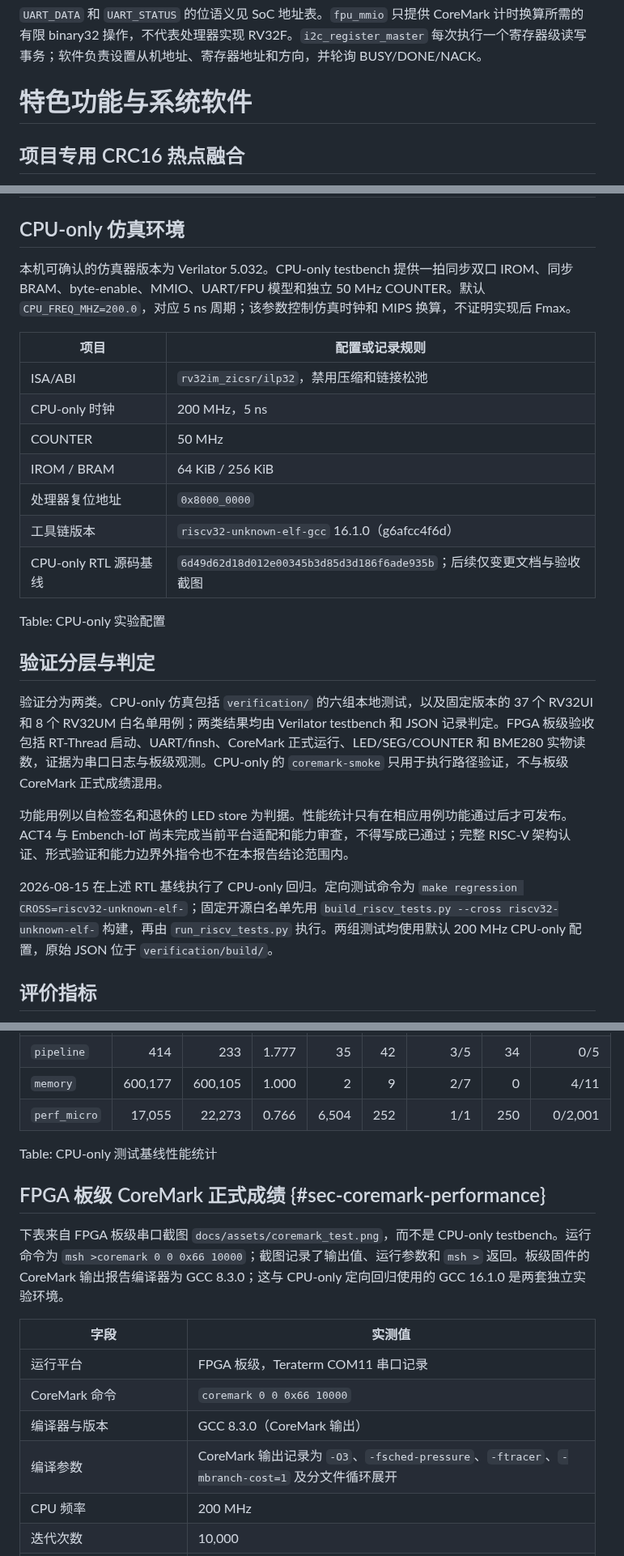
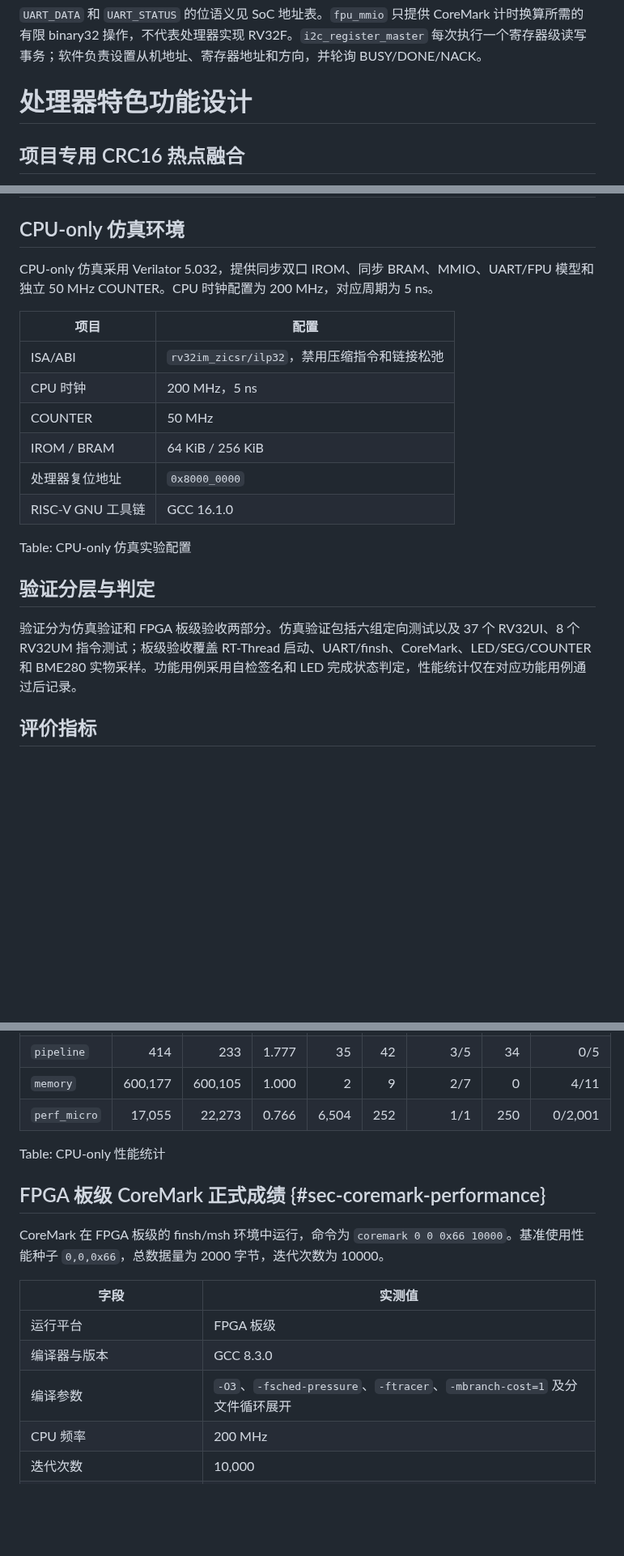
Before and after one commit to kas030/riscv-cpu, a Markdown page: docs/technical-report.md, 3 parts joined by grey strips. Shown at 81% size. GitHub-like rendering; blank space fills up the shorter version.

```diff
--- a/docs/technical-report.md
+++ b/docs/technical-report.md
@@ -405,7 +404,7 @@ Table: perip_bridge 接口描述
 
 `UART_DATA` 和 `UART_STATUS` 的位语义见 SoC 地址表。`fpu_mmio` 只提供 CoreMark 计时换算所需的有限 binary32 操作，不代表处理器实现 RV32F。`i2c_register_master` 每次执行一个寄存器级读写事务；软件负责设置从机地址、寄存器地址和方向，并轮询 BUSY/DONE/NACK。
 
-# 特色功能与系统软件
+# 处理器特色功能设计
 
 ## 项目专用 CRC16 热点融合
 
@@ -457,27 +458,22 @@ FPGA 内的 `i2c_register_master` 提供 100 kHz 单事务寄存器访问。RT-T
 
 ## CPU-only 仿真环境
 
-本机可确认的仿真器版本为 Verilator 5.032。CPU-only testbench 提供一拍同步双口 IROM、同步 BRAM、byte-enable、MMIO、UART/FPU 模型和独立 50 MHz COUNTER。默认 `CPU_FREQ_MHZ=200.0`，对应 5 ns 周期；该参数控制仿真时钟和 MIPS 换算，不证明实现后 Fmax。
+CPU-only 仿真采用 Verilator 5.032，提供同步双口 IROM、同步 BRAM、MMIO、UART/FPU 模型和独立 50 MHz COUNTER。CPU 时钟配置为 200 MHz，对应周期为 5 ns。
 
-| 项目 | 配置或记录规则 |
+| 项目 | 配置 |
 | --- | --- |
-| ISA/ABI | `rv32im_zicsr/ilp32`，禁用压缩和链接松弛 |
-| CPU-only 时钟 | 200 MHz，5 ns |
+| ISA/ABI | `rv32im_zicsr/ilp32`，禁用压缩指令和链接松弛 |
+| CPU 时钟 | 200 MHz，5 ns |
 | COUNTER | 50 MHz |
 | IROM / BRAM | 64 KiB / 256 KiB |
 | 处理器复位地址 | `0x8000_0000` |
-| 工具链版本 | `riscv32-unknown-elf-gcc` 16.1.0（g6afcc4f6d） |
-| CPU-only RTL 源码基线 | `6d49d62d18d012e00345b3d85d3d186f6ade935b`；后续仅变更文档与验收截图 |
+| RISC-V GNU 工具链 | GCC 16.1.0 |
 
-Table: CPU-only 实验配置
+Table: CPU-only 仿真实验配置
 
 ## 验证分层与判定
 
-验证分为两类。CPU-only 仿真包括 `verification/` 的六组本地测试，以及固定版本的 37 个 RV32UI 和 8 个 RV32UM 白名单用例；两类结果均由 Verilator testbench 和 JSON 记录判定。FPGA 板级验收包括 RT-Thread 启动、UART/finsh、CoreMark 正式运行、LED/SEG/COUNTER 和 BME280 实物读数，证据为串口日志与板级观测。CPU-only 的 `coremark-smoke` 只用于执行路径验证，不与板级 CoreMark 正式成绩混用。
-
-功能用例以自检签名和退休的 LED store 为判据。性能统计只有在相应用例功能通过后才可发布。ACT4 与 Embench-IoT 尚未完成当前平台适配和能力审查，不得写成已通过；完整 RISC-V 架构认证、形式验证和能力边界外指令也不在本报告结论范围内。
-
-2026-08-15 在上述 RTL 基线执行了 CPU-only 回归。定向测试命令为 `make regression CROSS=riscv32-unknown-elf-`；固定开源白名单先用 `build_riscv_tests.py --cross riscv32-unknown-elf-` 构建，再由 `run_riscv_tests.py` 执行。两组测试均使用默认 200 MHz CPU-only 配置，原始 JSON 位于 `verification/build/`。
+验证分为仿真验证和 FPGA 板级验收两部分。仿真验证包括六组定向测试以及 37 个 RV32UI、8 个 RV32UM 指令测试；板级验收覆盖 RT-Thread 启动、UART/finsh、CoreMark、LED/SEG/COUNTER 和 BME280 实物采样。功能用例采用自检签名和 LED 完成状态判定，性能统计仅在对应功能用例通过后记录。
 
 ## 评价指标
 
@@ -561,18 +552,17 @@ Table: FPGA 板级运行时与 BME280 验收结果
 | `memory` | 600,177 | 600,105 | 1.000 | 2 | 9 | 2/7 | 0 | 4/11 |
 | `perf_micro` | 17,055 | 22,273 | 0.766 | 6,504 | 252 | 1/1 | 250 | 0/2,001 |
 
-Table: CPU-only 测试基线性能统计
+Table: CPU-only 性能统计
 
 ## FPGA 板级 CoreMark 正式成绩 {#sec-coremark-performance}
 
-下表来自 FPGA 板级串口截图 `docs/assets/coremark_test.png`，而不是 CPU-only testbench。运行命令为 `msh >coremark 0 0 0x66 10000`；截图记录了输出值、运行参数和 `msh >` 返回。板级固件的 CoreMark 输出报告编译器为 GCC 8.3.0；这与 CPU-only 定向回归使用的 GCC 16.1.0 是两套独立实验环境。
+CoreMark 在 FPGA 板级的 finsh/msh 环境中运行，命令为 `coremark 0 0 0x66 10000`。基准使用性能种子 `0,0,0x66`，总数据量为 2000 字节，迭代次数为 10000。
 
 | 字段 | 实测值 |
 | --- | --- |
-| 运行平台 | FPGA 板级，Teraterm COM11 串口记录 |
-| CoreMark 命令 | `coremark 0 0 0x66 10000` |
-| 编译器与版本 | GCC 8.3.0（CoreMark 输出） |
-| 编译参数 | CoreMark 输出记录为 `-O3`、`-fsched-pressure`、`-ftracer`、`-mbranch-cost=1` 及分文件循环展开 |
+| 运行平台 | FPGA 板级 |
+| 编译器与版本 | GCC 8.3.0 |
+| 编译参数 | `-O3`、`-fsched-pressure`、`-ftracer`、`-mbranch-cost=1` 及分文件循环展开 |
 | CPU 频率 | 200 MHz |
 | 迭代次数 | 10,000 |
 | 总计时 tick | 14,714 |
```
Also changed, not shown: other parts of docs/technical-report.md (+20 -24 lines).
